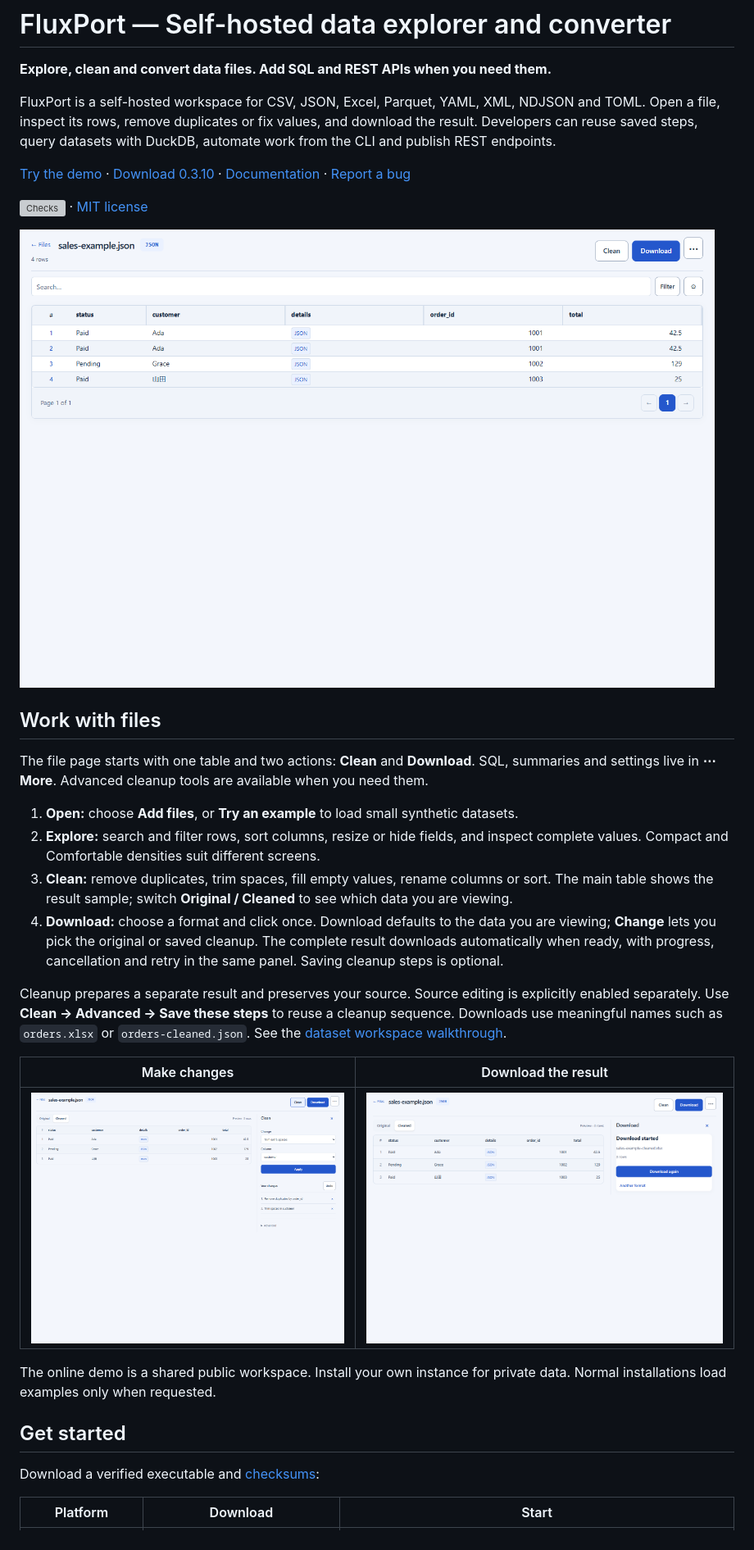
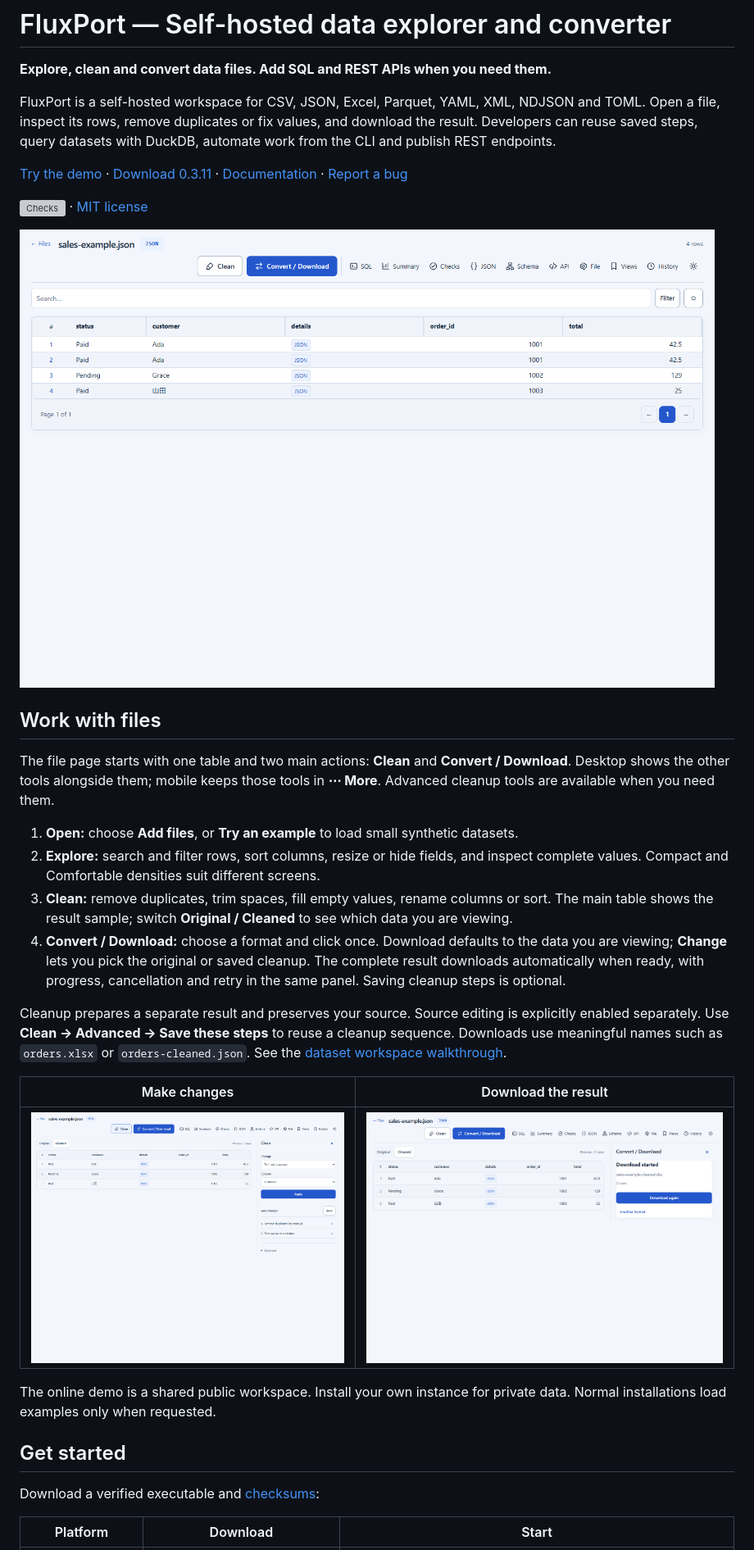
Before and after one commit to PhantomPixelDev/FluxPort, a Markdown page: README.md, the part around the change printed below. Shown: that part at 82% size. Drawn GitHub-style; pictures changed too: docs/images/changes.png, docs/images/downloads.png, docs/images/workspace.png; grey boxes are pictures that could not be loaded.

Commit message:
Expose desktop file tools and add conversion icons

```diff
--- a/README.md
+++ b/README.md
@@ -4,7 +4,7 @@
 
 FluxPort is a self-hosted workspace for CSV, JSON, Excel, Parquet, YAML, XML, NDJSON and TOML. Open a file, inspect its rows, remove duplicates or fix values, and download the result. Developers can reuse saved steps, query datasets with DuckDB, automate work from the CLI and publish REST endpoints.
 
-[Try the demo](https://fluxport.ppxl.dev) · [Download 0.3.10](https://github.com/PhantomPixelDev/FluxPort/releases/tag/v0.3.10) · [Documentation](docs/reference.md) · [Report a bug](https://github.com/PhantomPixelDev/FluxPort/issues/new/choose)
+[Try the demo](https://fluxport.ppxl.dev) · [Download 0.3.11](https://github.com/PhantomPixelDev/FluxPort/releases/tag/v0.3.11) · [Documentation](docs/reference.md) · [Report a bug](https://github.com/PhantomPixelDev/FluxPort/issues/new/choose)
 
 [![Checks](https://github.com/PhantomPixelDev/FluxPort/actions/workflows/checks.yml/badge.svg?branch=main)](https://github.com/PhantomPixelDev/FluxPort/actions/workflows/checks.yml) · [MIT license](LICENSE)
 
@@ -12,12 +12,12 @@ FluxPort is a self-hosted workspace for CSV, JSON, Excel, Parquet, YAML, XML, ND
 
 ## Work with files
 
-The file page starts with one table and two actions: **Clean** and **Download**. SQL, summaries and settings live in **⋯ More**. Advanced cleanup tools are available when you need them.
+The file page starts with one table and two main actions: **Clean** and **Convert / Download**. Desktop shows the other tools alongside them; mobile keeps those tools in **⋯ More**. Advanced cleanup tools are available when you need them.
 
 1. **Open:** choose **Add files**, or **Try an example** to load small synthetic datasets.
 2. **Explore:** search and filter rows, sort columns, resize or hide fields, and inspect complete values. Compact and Comfortable densities suit different screens.
 3. **Clean:** remove duplicates, trim spaces, fill empty values, rename columns or sort. The main table shows the result sample; switch **Original / Cleaned** to see which data you are viewing.
-4. **Download:** choose a format and click once. Download defaults to the data you are viewing; **Change** lets you pick the original or saved cleanup. The complete result downloads automatically when ready, with progress, cancellation and retry in the same panel. Saving cleanup steps is optional.
+4. **Convert / Download:** choose a format and click once. Download defaults to the data you are viewing; **Change** lets you pick the original or saved cleanup. The complete result downloads automatically when ready, with progress, cancellation and retry in the same panel. Saving cleanup steps is optional.
 
 Cleanup prepares a separate result and preserves your source. Source editing is explicitly enabled separately. Use **Clean → Advanced → Save these steps** to reuse a cleanup sequence. Downloads use meaningful names such as `orders.xlsx` or `orders-cleaned.json`. See the [dataset workspace walkthrough](docs/dataset-workspace.md).
 
```
Also changed, not shown: other parts of README.md (+6 -6 lines), docs/dataset-workspace.md (+7 -7 lines), docs/reference.md (+1 -1 lines), docs/images/download-options.png, docs/images/social-preview.png, 9 other files.
